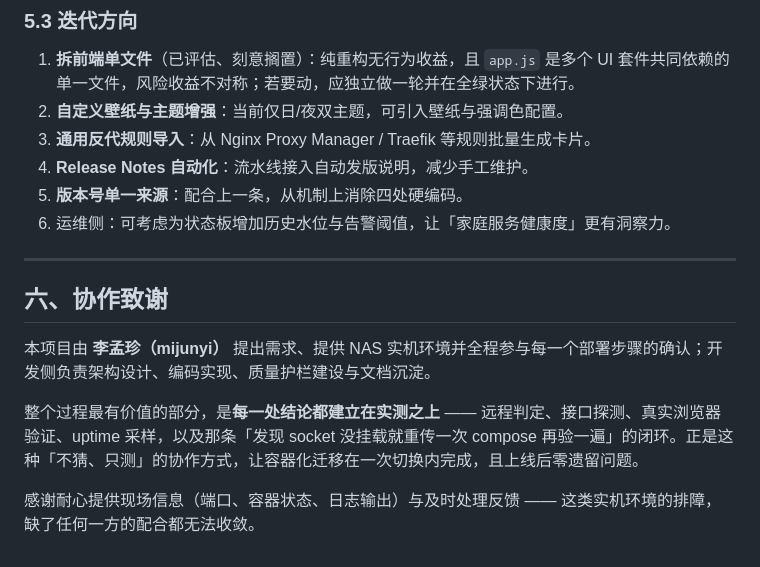
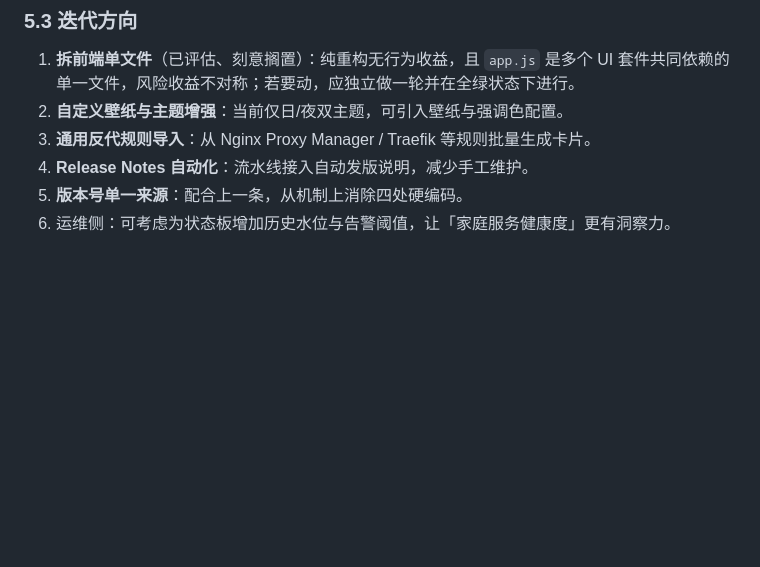
Before and after one commit to DamiSunshine/navi-homepage, a Markdown page: PROJECT_SUMMARY.md, the part around the change. GitHub-like rendering; blank space fills up the shorter version.

Commit message:
docs: 移除项目总结文档中的协作致谢章节
- 删除 PROJECT_SUMMARY.md 第六章「协作致谢」标题及其全部正文（含章节分隔线）

- 文档其余章节、结构与排版保持不变

```diff
--- a/PROJECT_SUMMARY.md
+++ b/PROJECT_SUMMARY.md
@@ -238,13 +238,3 @@
 4. **Release Notes 自动化**：流水线接入自动发版说明，减少手工维护。
 5. **版本号单一来源**：配合上一条，从机制上消除四处硬编码。
 6. 运维侧：可考虑为状态板增加历史水位与告警阈值，让「家庭服务健康度」更有洞察力。
-
----
-
-## 六、协作致谢
-
-本项目由 **李孟珍（mijunyi）** 提出需求、提供 NAS 实机环境并全程参与每一个部署步骤的确认；开发侧负责架构设计、编码实现、质量护栏建设与文档沉淀。
-
-整个过程最有价值的部分，是**每一处结论都建立在实测之上** —— 远程判定、接口探测、真实浏览器验证、uptime 采样，以及那条「发现 socket 没挂载就重传一次 compose 再验一遍」的闭环。正是这种「不猜、只测」的协作方式，让容器化迁移在一次切换内完成，且上线后零遗留问题。
-
-感谢耐心提供现场信息（端口、容器状态、日志输出）与及时处理反馈 —— 这类实机环境的排障，缺了任何一方的配合都无法收敛。
```
